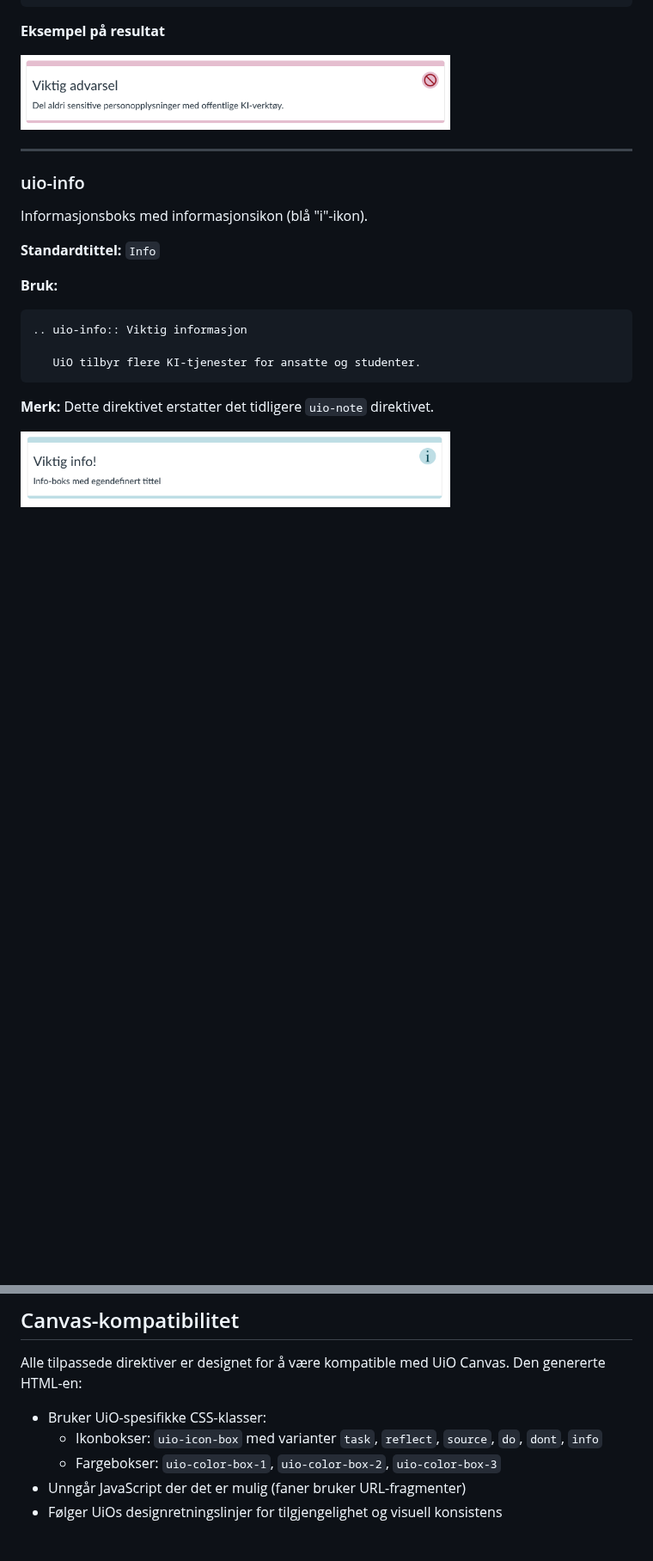
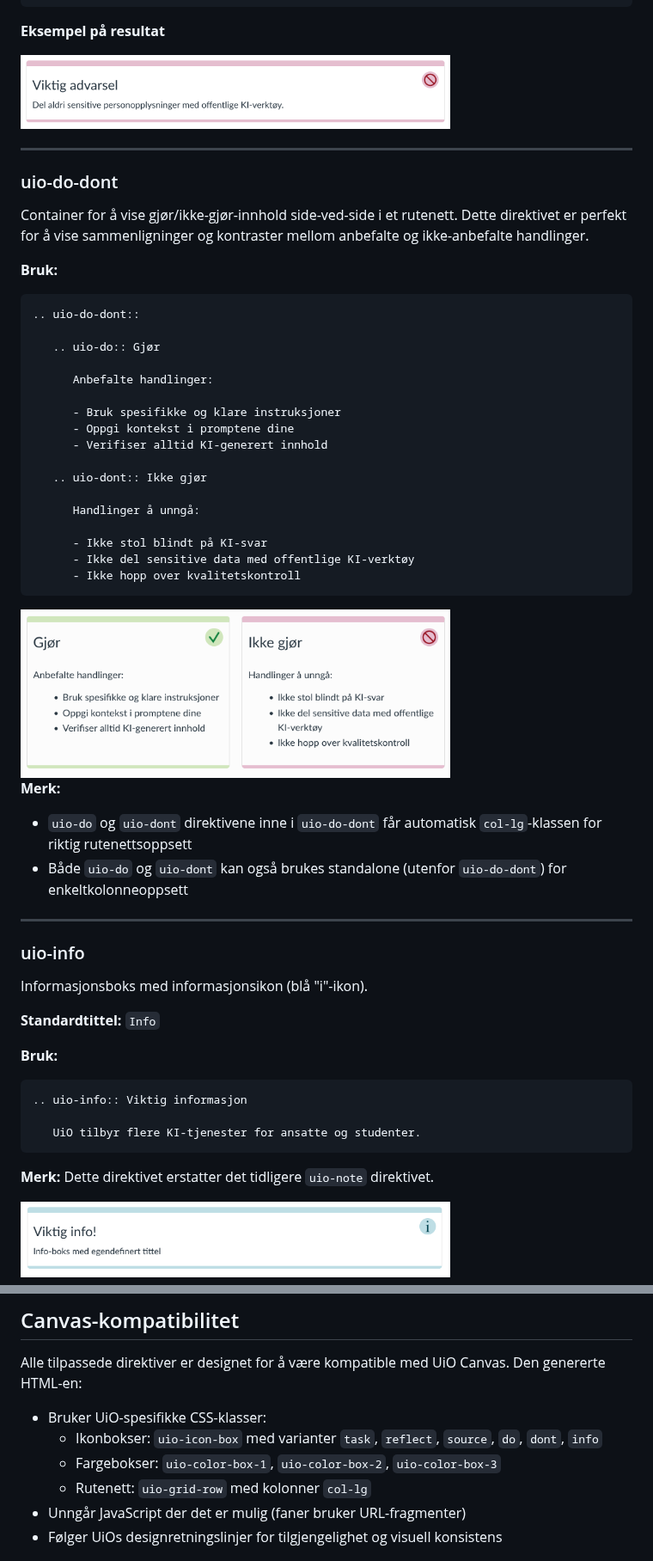
Before and after one commit to unioslo/ki-kurs-intro, a Markdown page: RST-INSTRUKSJONER.md, 2 parts joined by grey strips. Shown at 86% size. GitHub-like rendering; pictures changed too: div-support-filer/figs/uio-do-dont.png (added); blank space fills up the shorter version.

Commit message:
Lagt til instruksjoner for å bruke do-dont i to kolonner

````diff
--- a/RST-INSTRUKSJONER.md
+++ b/RST-INSTRUKSJONER.md
@@ -230,6 +230,40 @@ Advarsel/ikke-gjør-container med advarselsikon.
 
 -------------------------
 
+### uio-do-dont
+
+Container for å vise gjør/ikke-gjør-innhold side-ved-side i et rutenett. Dette direktivet er perfekt for å vise sammenligninger og kontraster mellom anbefalte og ikke-anbefalte handlinger.
+
+**Bruk:**
+
+```rst
+.. uio-do-dont::
+
+   .. uio-do:: Gjør
+
+      Anbefalte handlinger:
+
+      - Bruk spesifikke og klare instruksjoner
+      - Oppgi kontekst i promptene dine
+      - Verifiser alltid KI-generert innhold
+
+   .. uio-dont:: Ikke gjør
+
+      Handlinger å unngå:
+
+      - Ikke stol blindt på KI-svar
+      - Ikke del sensitive data med offentlige KI-verktøy
+      - Ikke hopp over kvalitetskontroll
+```
+
+<img src="div-support-filer/figs/uio-do-dont.png" alt="Skjermbilde do og dont" width="500">
+
+**Merk:**
+- `uio-do` og `uio-dont` direktivene inne i `uio-do-dont` får automatisk `col-lg`-klassen for riktig rutenettsoppsett
+- Både `uio-do` og `uio-dont` kan også brukes standalone (utenfor `uio-do-dont`) for enkeltkolonneoppsett
+
+-------------------------
+
 
 ### uio-info
 
@@ -386,6 +420,7 @@ Alle tilpassede direktiver er designet for å være kompatible med UiO Canvas. D
 - Bruker UiO-spesifikke CSS-klasser:
   - Ikonbokser: `uio-icon-box` med varianter `task`, `reflect`, `source`, `do`, `dont`, `info`
   - Fargebokser: `uio-color-box-1`, `uio-color-box-2`, `uio-color-box-3`
+  - Rutenett: `uio-grid-row` med kolonner `col-lg`
 - Unngår JavaScript der det er mulig (faner bruker URL-fragmenter)
 - Følger UiOs designretningslinjer for tilgjengelighet og visuell konsistens
 
````
Also changed, not shown: other parts of RST-INSTRUKSJONER.md (+1 -0 lines).
